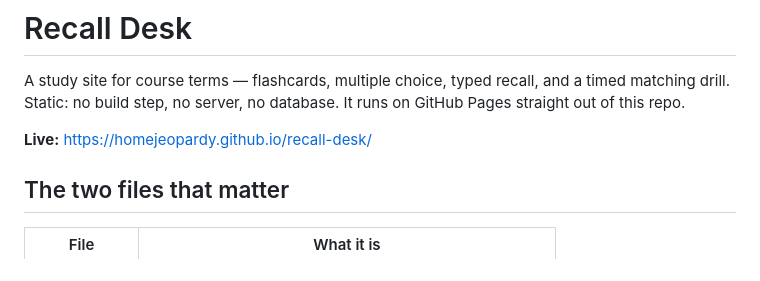
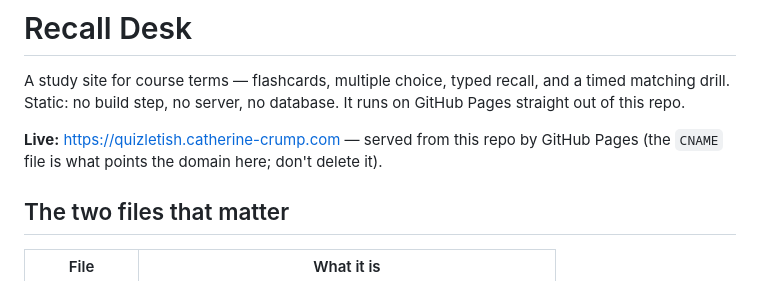
Before and after one commit to homejeopardy/recall-desk, a Markdown page: README.md, the part around the change. Drawn GitHub-style.

Commit message:
Point the README at the custom domain
Pages serves this at quizletish.catherine-crump.com now, per the CNAME.

Co-Authored-By: Claude Opus 5 <noreply@anthropic.com>

```diff
--- a/README.md
+++ b/README.md
@@ -4,7 +4,8 @@ A study site for course terms — flashcards, multiple choice, typed recall, and
 matching drill. Static: no build step, no server, no database. It runs on GitHub Pages
 straight out of this repo.
 
-**Live:** https://homejeopardy.github.io/recall-desk/
+**Live:** https://quizletish.catherine-crump.com — served from this repo by GitHub Pages
+(the `CNAME` file is what points the domain here; don't delete it).
 
 ## The two files that matter
 
```
